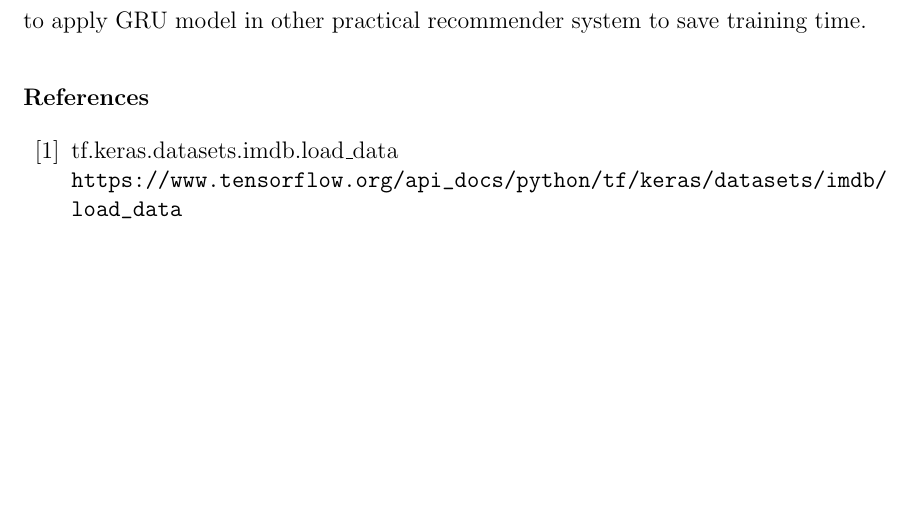
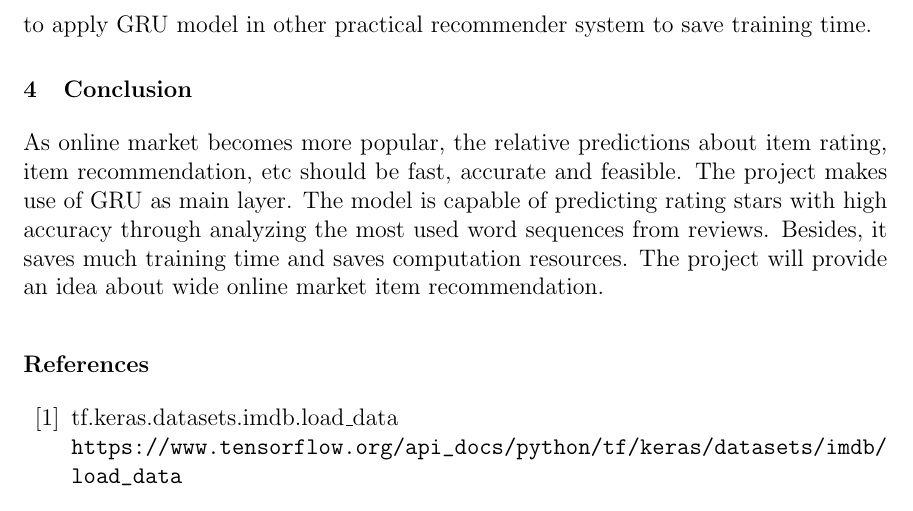
Before and after one commit to zandent/CSC2515, a LaTeX document (rating_prediction/docs/report.tex): part of page 4 of 6 before the commit and part of page 4 of 7 after it, cut so that both start at the same text, the shorter picture padded with empty space. Compiled offline with pdfLaTeX.

Commit message:
add conclusion

```diff
--- a/rating_prediction/docs/report.tex
+++ b/rating_prediction/docs/report.tex
@@ -156,6 +156,12 @@ other practical recommender system to save training time.
     \caption{TFBertModel model loss and accuracy}
     \label{fig:tr}
 \end{figure}
+\section{Conclusion}
+As online market becomes more popular, the relative predictions about item rating, item recommendation, etc
+should be fast, accurate and feasible. The project makes use of GRU as main layer. The model is capable of
+predicting rating stars with high accuracy through analyzing the most used word sequences from reviews.
+Besides, it saves much training time and saves computation resources. The project will provide an idea
+about wide online market item recommendation.
 \medskip
 \begin{thebibliography}{12}
 
```
Also changed, not shown: rating_prediction/docs/report.pdf.
